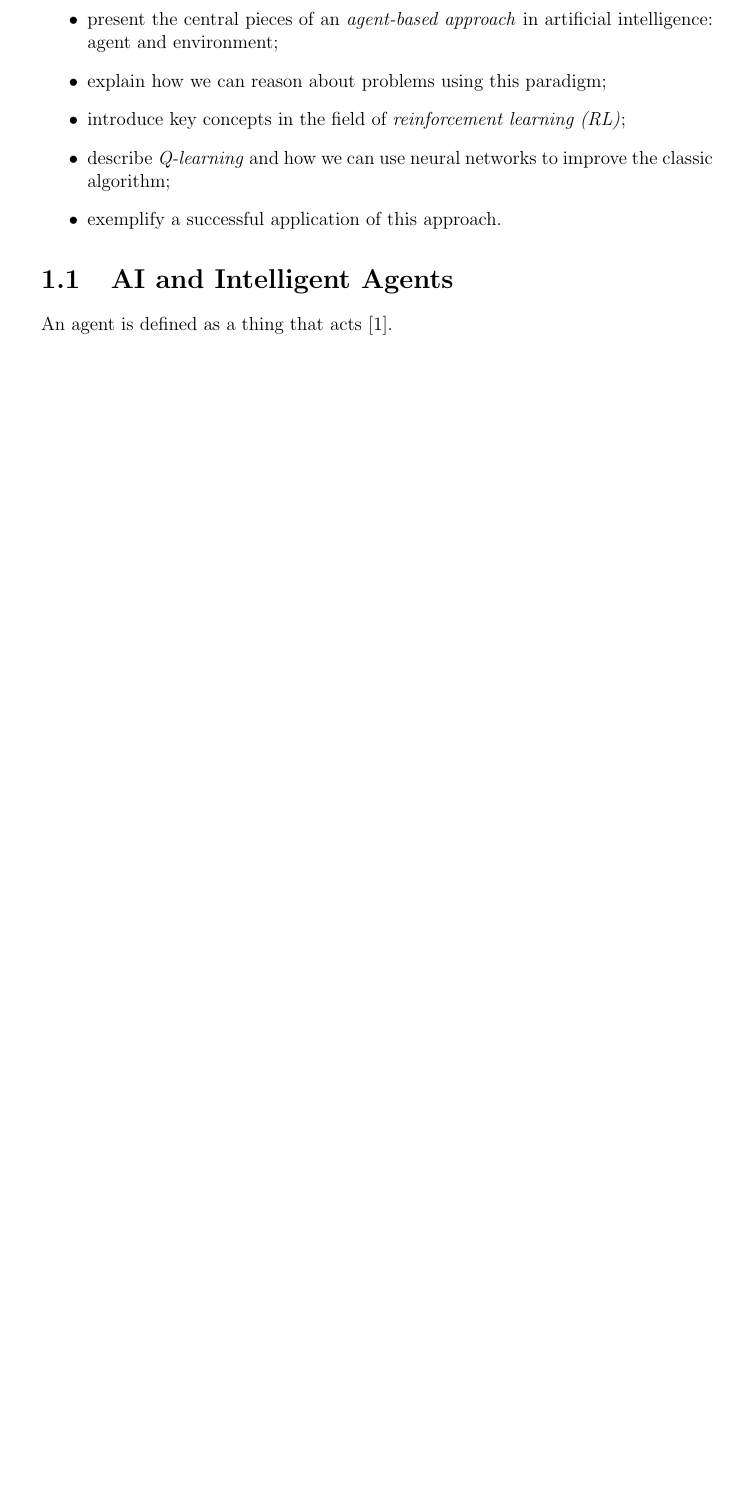
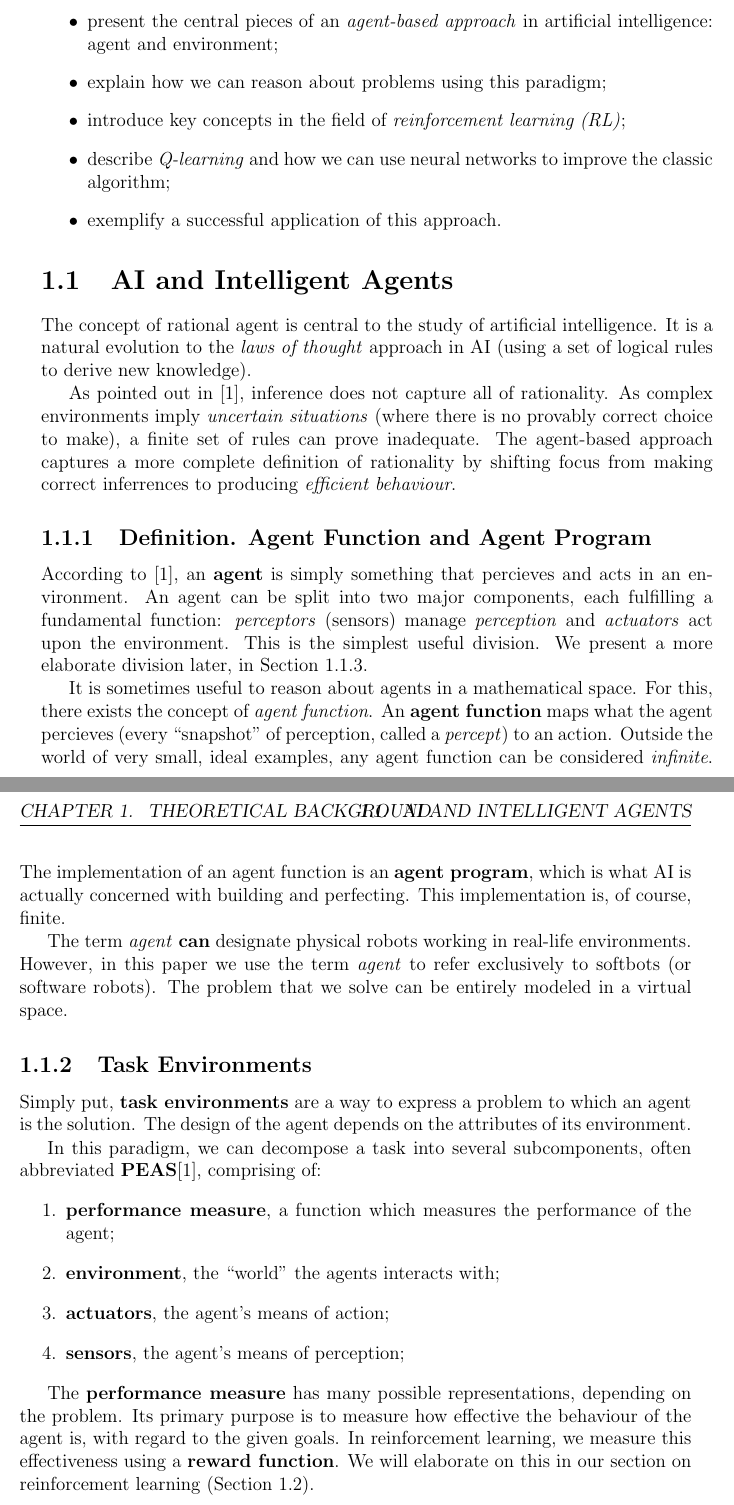
Before and after one commit to umihnea/bsc-thesis, a LaTeX thesis (main.tex, which reads chapters/theory.tex): part of page 4 of 9 before the commit and two parts of pages 4 and 5 of 11 after it, the two joined at a grey line, cut so that both start at the same text, the shorter picture padded with empty space. Compiled offline with pdfLaTeX.

Commit message:
Definition and Task Environments

```diff
--- a/chapters/theory.tex
+++ b/chapters/theory.tex
@@ -9,3 +9,43 @@ This chapter introduces the concepts necessary to understanding the subject of t
 \end{itemize}
 
 \section{AI and Intelligent Agents}
+The concept of rational agent is central to the study of artificial intelligence.
+It is a natural evolution to the \textit{laws of thought} approach in AI (using a set of logical rules to derive new knowledge).
+
+As pointed out in \cite{aima}, inference does not capture all of rationality.
+As complex environments imply \textit{uncertain situations} (where there is no provably correct choice to make), a finite set of rules can prove inadequate.
+The agent-based approach captures a more complete definition of rationality by shifting focus from making correct inferrences to producing \emph{efficient behaviour}.
+
+\subsection{Definition. Agent Function and Agent Program}
+According to \cite{aima}, an \textbf{agent} is simply something that percieves and acts in an environment.
+An agent can be split into two major components, each fulfilling a fundamental function:
+\emph{perceptors} (sensors) manage \emph{perception} and \emph{actuators} act upon the environment.
+This is the simplest useful division. We present a more elaborate division later, in Section \ref{learning-agents}.
+
+It is sometimes useful to reason about agents in a mathematical space.
+For this, there exists the concept of \emph{agent function}.
+An \textbf{agent function} maps what the agent percieves (every ``snapshot'' of perception, called a \emph{percept}) to an action.
+Outside the world of very small, ideal examples, any agent function can be considered \emph{infinite}.
+The implementation of an agent function is an \textbf{agent program}, which is what AI is actually concerned with building and perfecting.
+This implementation is, of course, finite.
+
+The term \emph{agent} \textbf{can} designate physical robots working in real-life environments.
+However, in this paper we use the term \textit{agent} to refer exclusively to softbots (or software robots).
+The problem that we solve can be entirely modeled in a virtual space.
+
+\subsection{Task Environments}
+Simply put, \textbf{task environments} are a way to express a problem to which an agent is the solution.
+The design of the agent depends on the attributes of its environment.
+
+In this paradigm, we can decompose a task into several subcomponents, often abbreviated \textbf{PEAS}\cite{aima}, comprising of:
+\begin{enumerate}
+    \item \textbf{performance measure}, a function which measures the performance of the agent;
+    \item \textbf{environment}, the ``world'' the agents interacts with;
+    \item \textbf{actuators}, the agent's means of action;
+    \item \textbf{sensors}, the agent's means of perception;
+\end{enumerate}
+
+The \textbf{performance measure} has many possible representations, depending on the problem.
+Its primary purpose is to measure how effective the behaviour of the agent is, with regard to the given goals.
+In reinforcement learning, we measure this effectiveness using a \textbf{reward function}.
+We will elaborate on this in our section on reinforcement learning (Section \ref{reinforcement-learning}).
@@ -12,3 +85,2 @@ This chapter introduces the concepts necessary to understanding the subject of t
 % Link to brainstorming https://docs.google.com/document/d/1Dk2yzwWefNas-AZOo0nMAd4xbwd7LNU9qV0miYcRuBc/edit
-An agent is defined as a {thing that acts} \cite{aima}.
 
```
Also changed, not shown: chapters/theory.tex (37 more changed lines).
